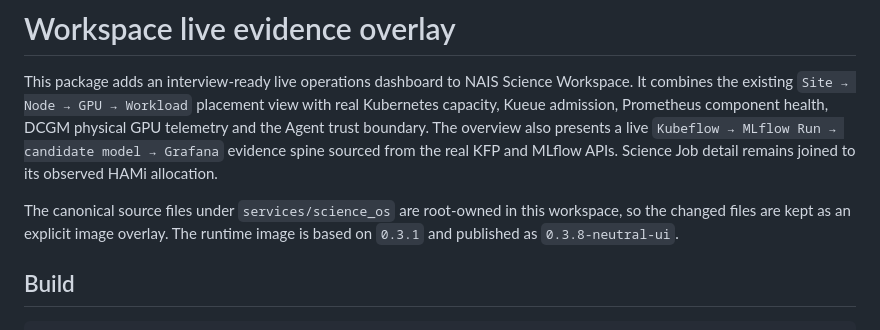
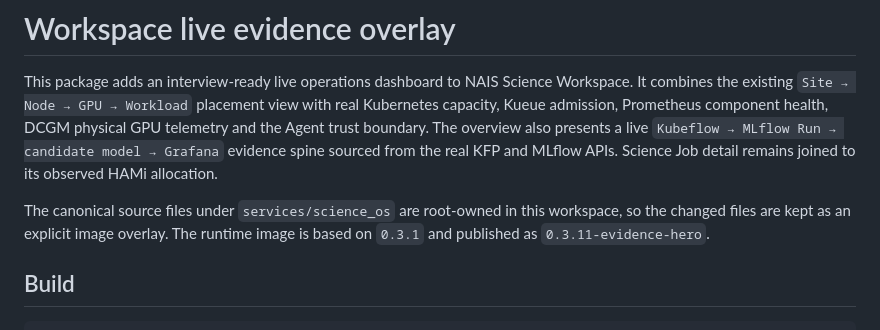
Before and after one commit to dsa04156/mini-science-ai-os, a Markdown page: workspace-topology/README.md, the part around the change. GitHub-like rendering.

```diff
--- a/workspace-topology/README.md
+++ b/workspace-topology/README.md
@@ -2,7 +2,7 @@
 
 This package adds an interview-ready live operations dashboard to NAIS Science Workspace. It combines the existing `Site → Node → GPU → Workload` placement view with real Kubernetes capacity, Kueue admission, Prometheus component health, DCGM physical GPU telemetry and the Agent trust boundary. The overview also presents a live `Kubeflow → MLflow Run → candidate model → Grafana` evidence spine sourced from the real KFP and MLflow APIs. Science Job detail remains joined to its observed HAMi allocation.
 
-The canonical source files under `services/science_os` are root-owned in this workspace, so the changed files are kept as an explicit image overlay. The runtime image is based on `0.3.1` and published as `0.3.8-neutral-ui`.
+The canonical source files under `services/science_os` are root-owned in this workspace, so the changed files are kept as an explicit image overlay. The runtime image is based on `0.3.1` and published as `0.3.11-evidence-hero`.
 
 ## Build
 
```
Also changed, not shown: README.md (+1 -1 lines), portfolio/screenshots/operations-dashboard-desktop.png, portfolio/screenshots/operations-dashboard-mobile.png, portfolio/screenshots/request-evidence-hero-desktop.png (added), portfolio/screenshots/request-evidence-hero-mobile.png (added), 6 other files.
